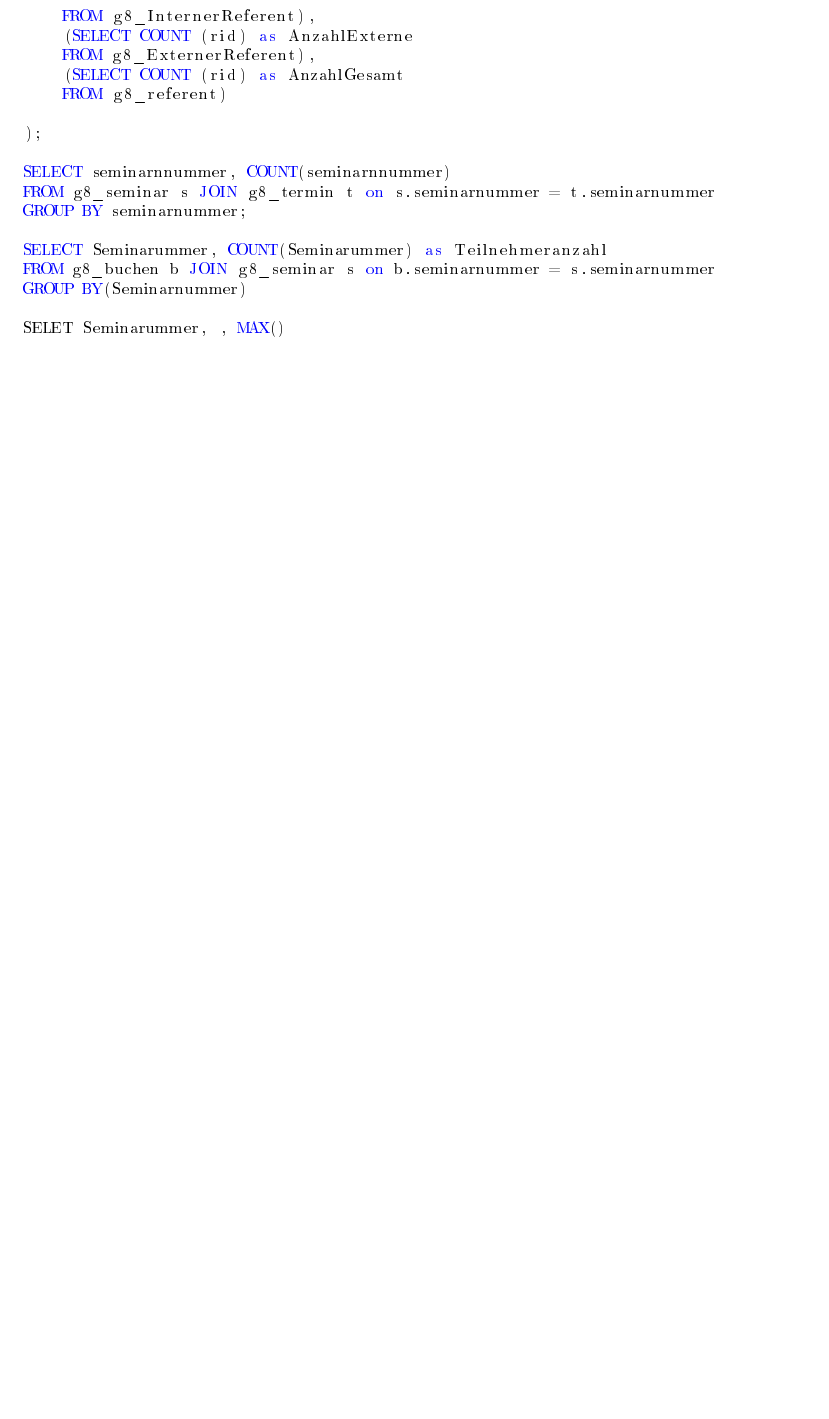
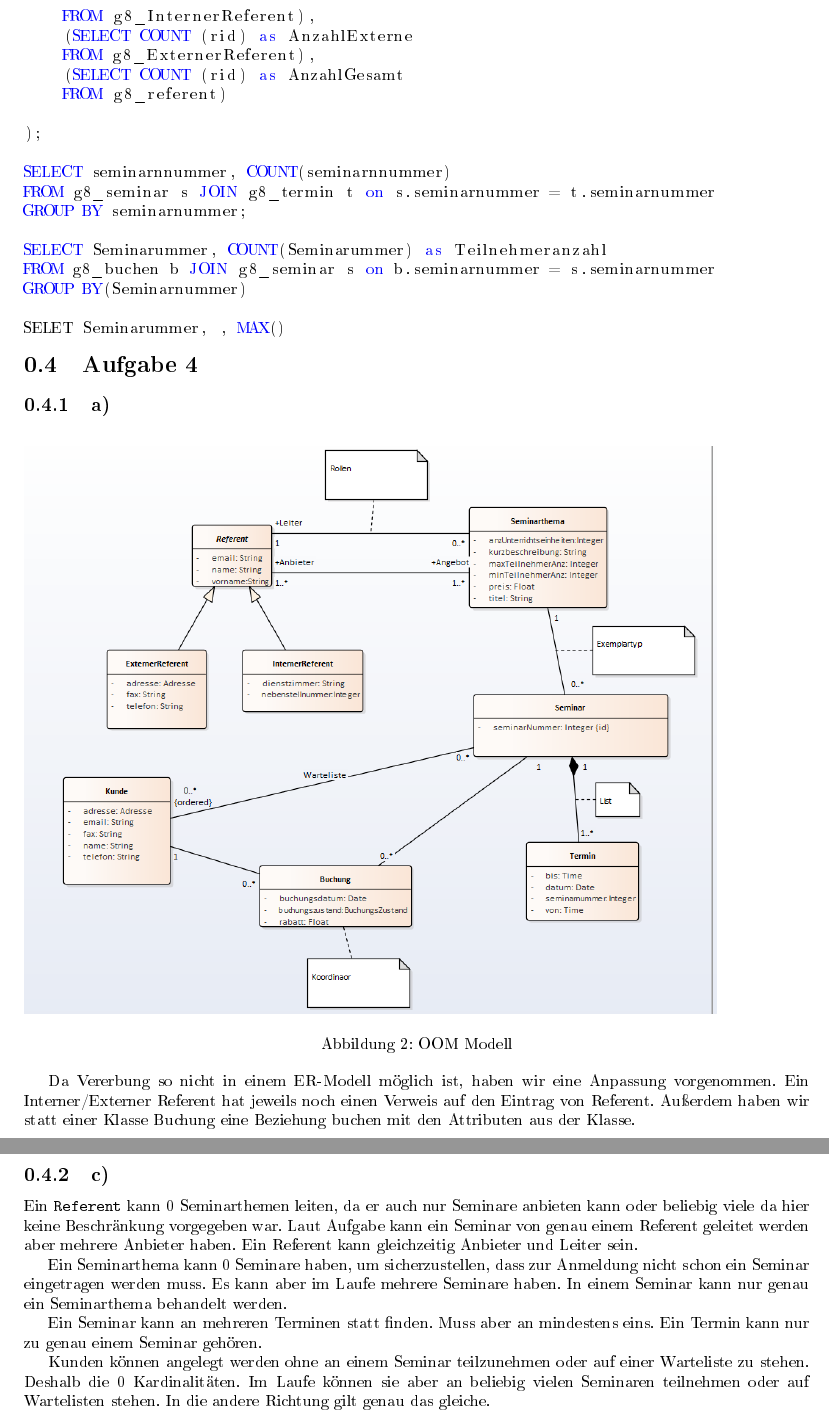
Before and after one commit to r4gus/DatenbankenPraktikum, a LaTeX document (Bericht/DatenbankenPraktikumBericht.tex): part of page 7 of 7 before the commit and two parts of pages 7 and 8 of 8 after it, the two joined at a grey line, cut so that both start at the same text, the shorter picture padded with empty space. The pictures show the PDF file Bericht/DatenbankenPraktikumBericht.pdf that the author committed with the source.

Commit message:
Add aufgabe 4

```diff
--- a/Bericht/DatenbankenPraktikumBericht.tex
+++ b/Bericht/DatenbankenPraktikumBericht.tex
@@ -128 +134,21 @@ $warteliste\vert_{SEMINARNR} \subseteq seminar\vert_{SEMINARNR}$
+	\caption{OOM Modell}
+	\label{er:1}
+\end{figure}
+
+Da Vererbung so nicht in einem ER-Modell möglich ist, haben wir eine Anpassung vorgenommen. Ein Interner/Externer Referent hat jeweils noch einen Verweis auf den Eintrag von Referent.
+Außerdem haben wir statt einer Klasse Buchung eine Beziehung buchen mit den Attributen aus der Klasse.
+
+\subsection{c)}
+
+Ein \texttt{Referent} kann 0 Seminarthemen leiten, da er auch nur Seminare anbieten kann oder beliebig viele da hier keine Beschränkung vorgegeben war.
+Laut Aufgabe kann ein Seminar von genau einem Referent geleitet werden aber mehrere Anbieter haben. Ein Referent kann gleichzeitig Anbieter und Leiter sein.
+
+Ein Seminarthema kann 0 Seminare haben, um sicherzustellen, dass zur Anmeldung nicht schon ein Seminar eingetragen werden muss. Es kann aber im Laufe mehrere Seminare haben.
+In einem Seminar kann nur genau ein Seminarthema behandelt werden.
+
+Ein Seminar kann an mehreren Terminen statt finden. Muss aber an mindestens eins. Ein Termin kann nur zu genau einem Seminar gehören.
+
+Kunden können angelegt werden ohne an einem Seminar teilzunehmen oder auf einer Warteliste zu stehen. Deshalb die 0 Kardinalitäten. Im Laufe können sie aber an beliebig vielen Seminaren teilnehmen oder auf Wartelisten stehen. In die andere Richtung gilt genau das gleiche.
+
+
 \end{document}
```
Also changed, not shown: Bericht/Bilder/diagram02.PNG (added), Bericht/DatenbankenPraktikumBericht.pdf, Bericht/DatenbankenPraktikumBericht.tex (6 more changed lines).
